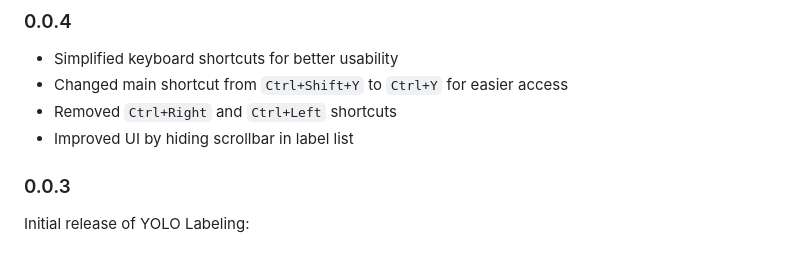
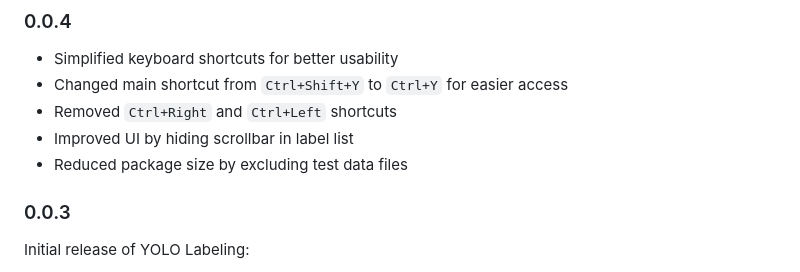
Before and after one commit to andaoai/yolo-label-vs, a Markdown page: README.md, the part around the change. Drawn GitHub-style.

```diff
--- a/README.md
+++ b/README.md
@@ -101,6 +101,7 @@ Please report issues on our [GitHub repository](https://github.com/andaoai/yolo-
 - Changed main shortcut from `Ctrl+Shift+Y` to `Ctrl+Y` for easier access
 - Removed `Ctrl+Right` and `Ctrl+Left` shortcuts
 - Improved UI by hiding scrollbar in label list
+- Reduced package size by excluding test data files
 
 ### 0.0.3
 
```
Also changed, not shown: docs/README_CN.md (+1 -0 lines).
